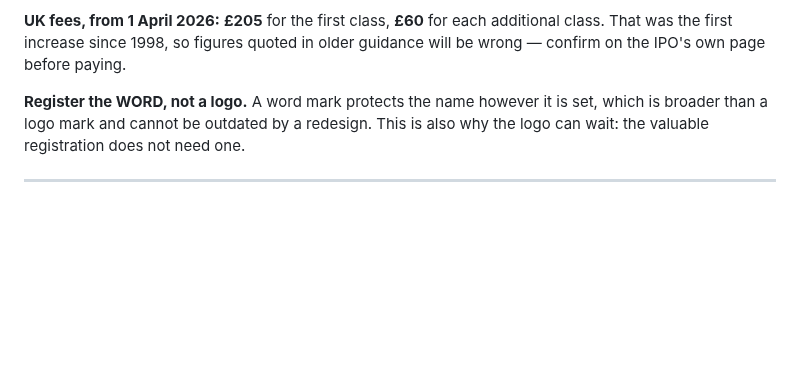
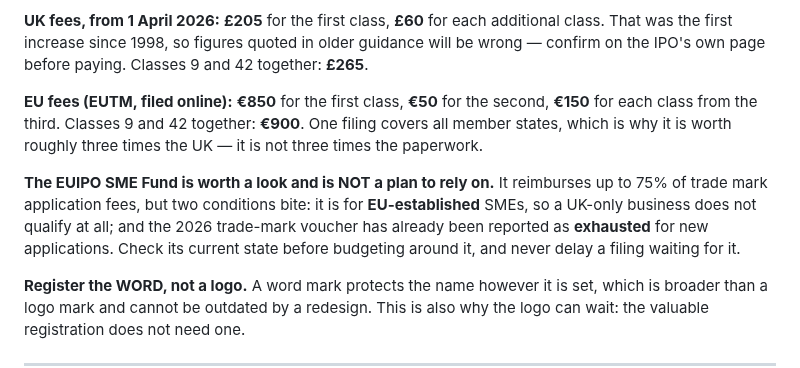
Before and after one commit to driftlore43-beep/CruiseFM, a Markdown page: docs/brand.md, the part around one of its changes. Drawn GitHub-style; blank space fills up the shorter version.

```diff
--- a/docs/brand.md
+++ b/docs/brand.md
@@ -264,6 +316,19 @@ Owner is happy to proceed (12.08). Order of operations:
 **UK fees, from 1 April 2026:** **£205** for the first class, **£60** for each
 additional class. That was the first increase since 1998, so figures quoted in
 older guidance will be wrong — confirm on the IPO's own page before paying.
+Classes 9 and 42 together: **£265**.
+
+**EU fees (EUTM, filed online):** **€850** for the first class, **€50** for the
+second, **€150** for each class from the third. Classes 9 and 42 together:
+**€900**. One filing covers all member states, which is why it is worth roughly
+three times the UK — it is not three times the paperwork.
+
+**The EUIPO SME Fund is worth a look and is NOT a plan to rely on.** It
+reimburses up to 75% of trade mark application fees, but two conditions bite:
+it is for **EU-established** SMEs, so a UK-only business does not qualify at
+all; and the 2026 trade-mark voucher has already been reported as **exhausted**
+for new applications. Check its current state before budgeting around it, and
+never delay a filing waiting for it.
 
 **Register the WORD, not a logo.** A word mark protects the name however it is
 set, which is broader than a logo mark and cannot be outdated by a redesign.
```
Also changed, not shown: other parts of docs/brand.md (+53 -1 lines).
